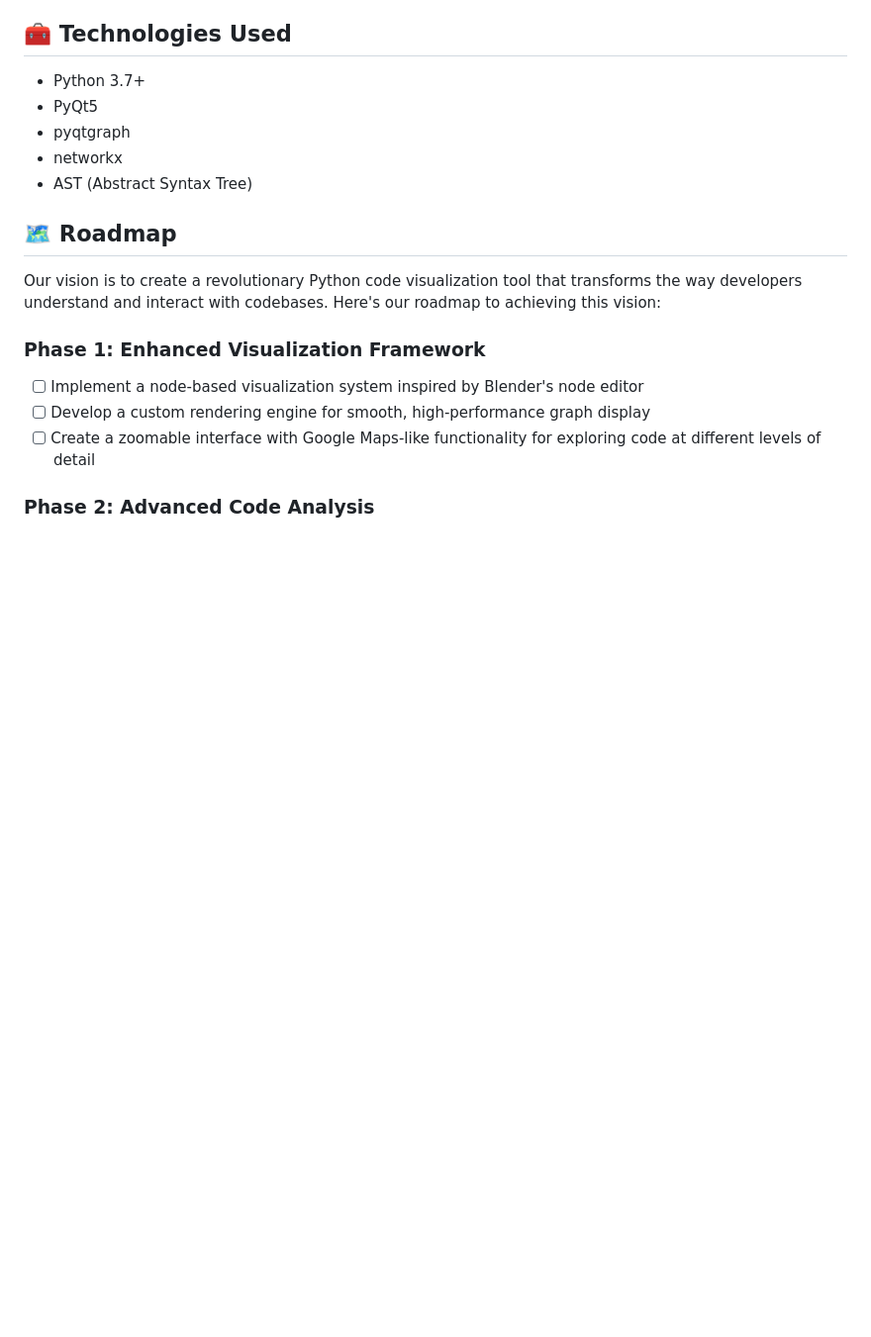
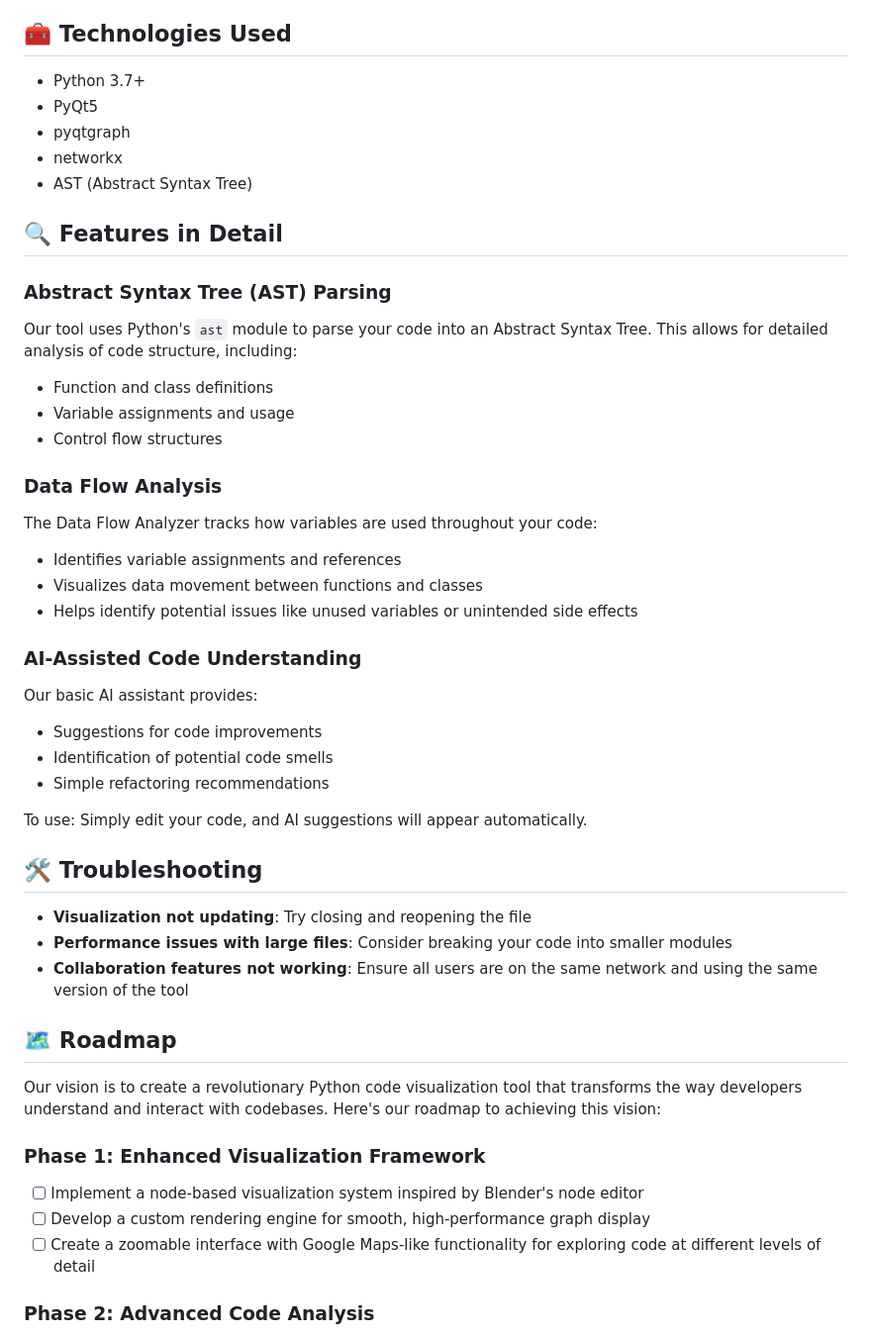
Before and after one commit to hemangjoshi37a/CodeScope, a Markdown page: README.md, the part around one of its changes. Shown at 99% size. GitHub-like rendering; blank space fills up the shorter version.

```diff
--- a/README.md
+++ b/README.md
@@ -37,6 +77,43 @@ python main.py /path/to/your/project
 - pyqtgraph
 - networkx
 - AST (Abstract Syntax Tree)
+
+## 🔍 Features in Detail
+
+### Abstract Syntax Tree (AST) Parsing
+
+Our tool uses Python's `ast` module to parse your code into an Abstract Syntax Tree. This allows for detailed analysis of code structure, including:
+
+- Function and class definitions
+- Variable assignments and usage
+- Control flow structures
+
+### Data Flow Analysis
+
+The Data Flow Analyzer tracks how variables are used throughout your code:
+
+- Identifies variable assignments and references
+- Visualizes data movement between functions and classes
+- Helps identify potential issues like unused variables or unintended side effects
+
+### AI-Assisted Code Understanding
+
+Our basic AI assistant provides:
+
+- Suggestions for code improvements
+- Identification of potential code smells
+- Simple refactoring recommendations
+
+To use: Simply edit your code, and AI suggestions will appear automatically.
+
+## 🛠️ Troubleshooting
+
+- **Visualization not updating**: Try closing and reopening the file
+- **Performance issues with large files**: Consider breaking your code into smaller modules
+- **Collaboration features not working**: Ensure all users are on the same network and using the same version of the tool
+
+
+
 
 
 ## 🗺️ Roadmap
```
Also changed, not shown: other parts of README.md (+90 -11 lines).
